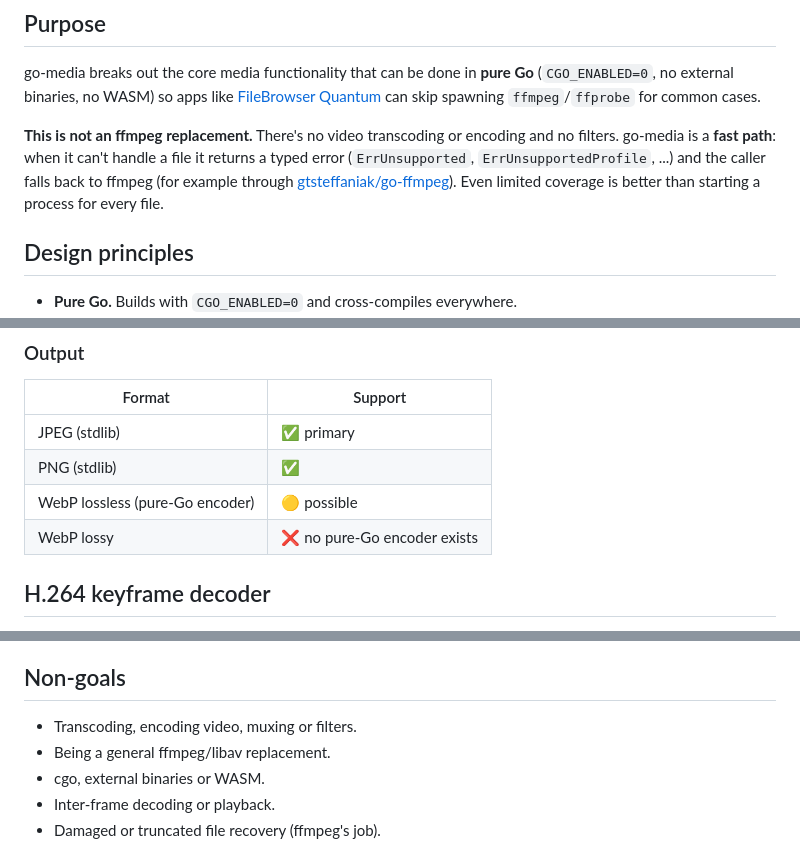
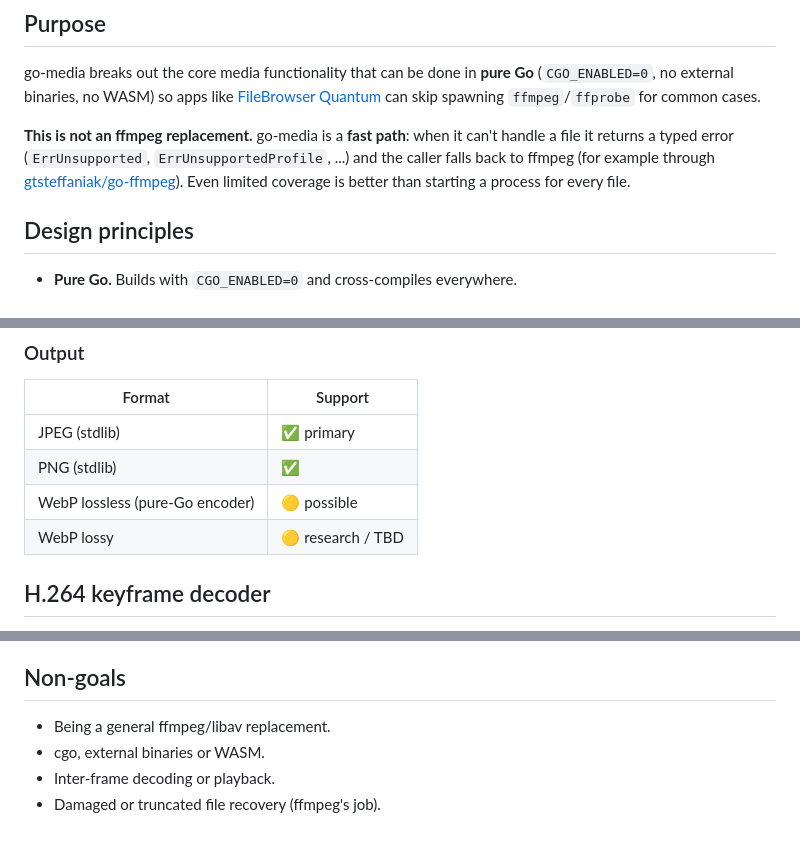
Before and after one commit to gtsteffaniak/go-media, a Markdown page: README.md, 3 parts joined by grey strips. GitHub-like rendering.

Commit message:
README: drop blanket no-encoding claims; keep ffmpeg-replacement framing
Co-authored-by: Graham Steffaniak <gtsteffaniak@users.noreply.github.com>

```diff
--- a/README.md
+++ b/README.md
@@ -8,7 +8,7 @@ Pure-Go media primitives: duration, metadata, subtitles, and keyframe thumbnails
 
 go-media breaks out the core media functionality that can be done in **pure Go** (`CGO_ENABLED=0`, no external binaries, no WASM) so apps like [FileBrowser Quantum](https://github.com/gtsteffaniak/filebrowser) can skip spawning `ffmpeg`/`ffprobe` for common cases.
 
-**This is not an ffmpeg replacement.** There's no video transcoding or encoding and no filters. go-media is a **fast path**: when it can't handle a file it returns a typed error (`ErrUnsupported`, `ErrUnsupportedProfile`, ...) and the caller falls back to ffmpeg (for example through [gtsteffaniak/go-ffmpeg](https://github.com/gtsteffaniak/go-ffmpeg)). Even limited coverage is better than starting a process for every file.
+**This is not an ffmpeg replacement.** go-media is a **fast path**: when it can't handle a file it returns a typed error (`ErrUnsupported`, `ErrUnsupportedProfile`, ...) and the caller falls back to ffmpeg (for example through [gtsteffaniak/go-ffmpeg](https://github.com/gtsteffaniak/go-ffmpeg)). Even limited coverage is better than starting a process for every file.
 
 ## Design principles
 
@@ -104,7 +104,7 @@ The audio side may build on [dhowden/tag](https://github.com/dhowden/tag).
 | JPEG (stdlib) | ✅ primary |
 | PNG (stdlib) | ✅ |
 | WebP lossless (pure-Go encoder) | 🟡 possible |
-| WebP lossy | ❌ no pure-Go encoder exists |
+| WebP lossy | 🟡 research / TBD |
 
 ## H.264 keyframe decoder
 
@@ -130,7 +130,6 @@ These are research ideas, not commitments:
 
 ## Non-goals
 
-- Transcoding, encoding video, muxing or filters.
 - Being a general ffmpeg/libav replacement.
 - cgo, external binaries or WASM.
 - Inter-frame decoding or playback.
```
